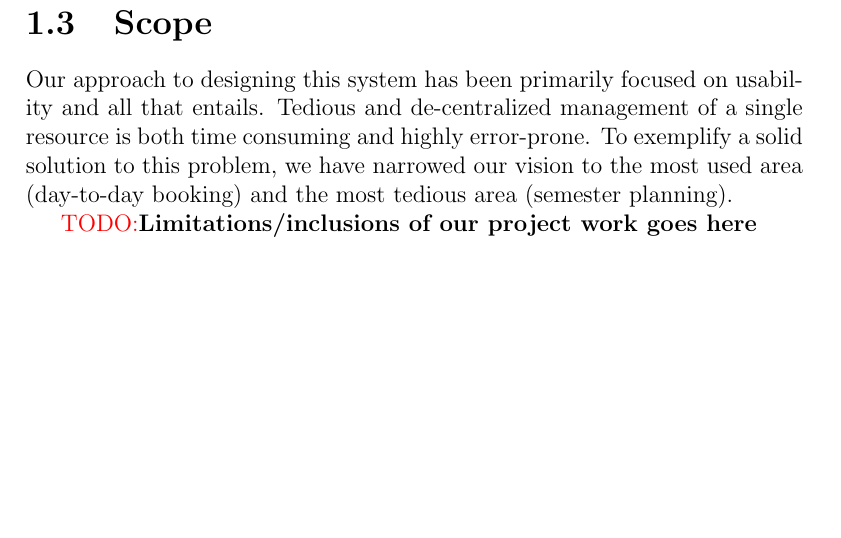
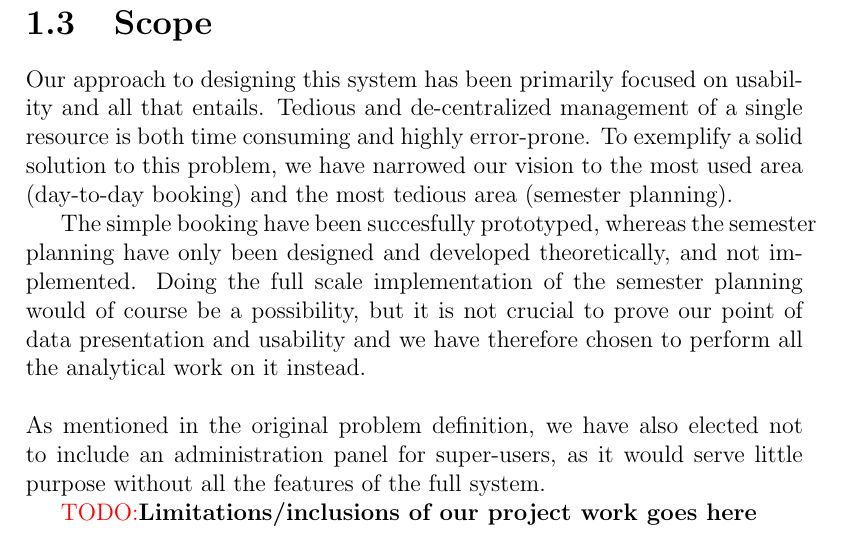
Before and after one commit to FWKM/ITUplan, a LaTeX thesis (docs/report/master/master.tex, which reads docs/report/master/Chapters/Chapter1/chapter1.tex): part of page 6 of 14, cut so that both start at the same text, the shorter picture padded with empty space. Compiled offline with pdfLaTeX; an older LaTeX class or package is replaced by its successor.

Commit message:
chapter 1 up to date, chap 2 started

```diff
--- a/docs/report/master/Chapters/Chapter1/chapter1.tex
+++ b/docs/report/master/Chapters/Chapter1/chapter1.tex
@@ -15,9 +15,14 @@ Aside from this, another part of FM is in charge of assigning offices and worksp
 In regards to room management, the Study Administrations biggest challenge is the planning of a semester. First step is collect data from the course database to see which courses will be held in the coming semester. When a list of courses have been compiled, a system called Tabulex\footnote{http://www.tabulex.dk/} is used to create a draft schedule so no overlaps of teachers and courses required by several tracks\footnote{'Track' is the term used to describe a semesters worth of courses in a specific direction, eg. the 'Software Engineering' direction of the 'Software Development and Technology' MSc education}. The output from Tabulex is finally used to manually create the room assignments for a standard week of the semester.
 
 The other function of the Study Administration is to assign rooms required by exams, for both the examnation itself and for the prepation-time required by some exams. Unfortunately, not all courses have ended by the time exams begin, so apart from rooms being occupied the problem of privacy and noise presents itself.
+\\
 \todo{Perhaps reformatting and elobaration }
 \section{Scope}
 Our approach to designing this system has been primarily focused on usability and all that entails. Tedious and de-centralized management of a single resource is both time consuming and highly error-prone.
 To exemplify a solid solution to this problem, we have narrowed our vision to the most used area (day-to-day booking) and the most tedious area (semester planning).
 
+The simple booking have been succesfully prototyped, whereas the semester planning have only been designed and developed theoretically, and not implemented. Doing the full scale implementation of the semester planning would of course be a possibility, but it is not crucial to prove our point of data presentation and usability and we have therefore chosen to perform all the analytical work on it instead.
+\\ \\
+\noindent As mentioned in the original problem definition, we have also elected not to include an administration panel for super-users, as it would serve little purpose without all the features of the full system.
+
 \todo{Limitations/inclusions of our project work goes here}
```
Also changed, not shown: docs/report/master/master.pdf, 1 other file.
